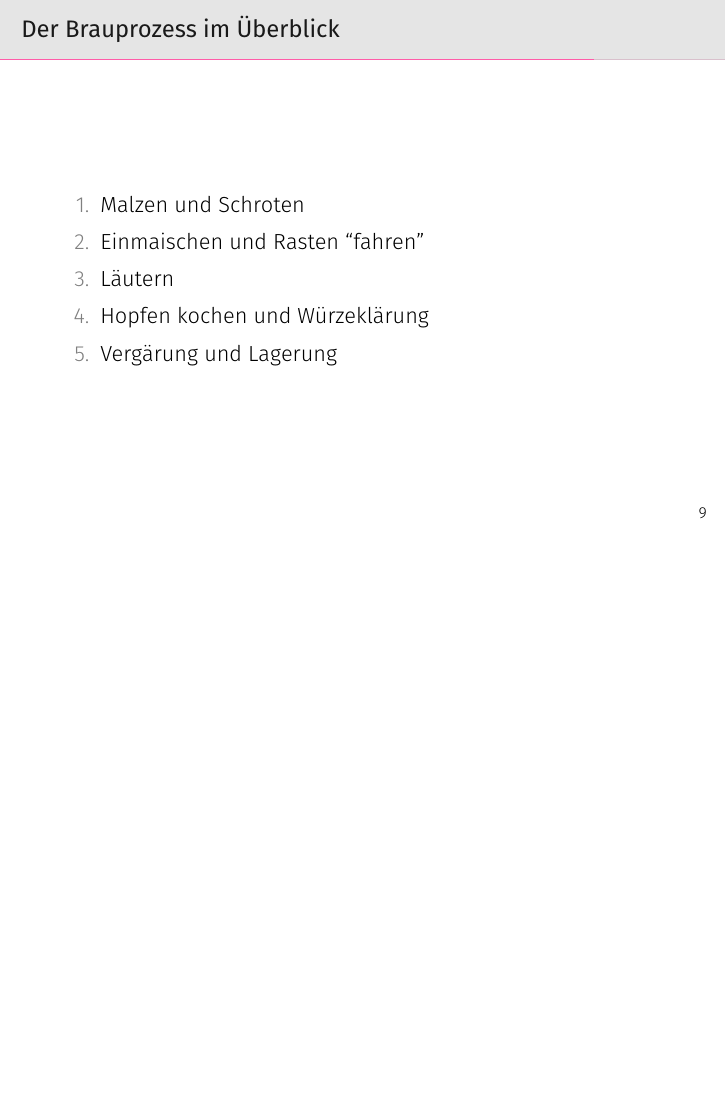
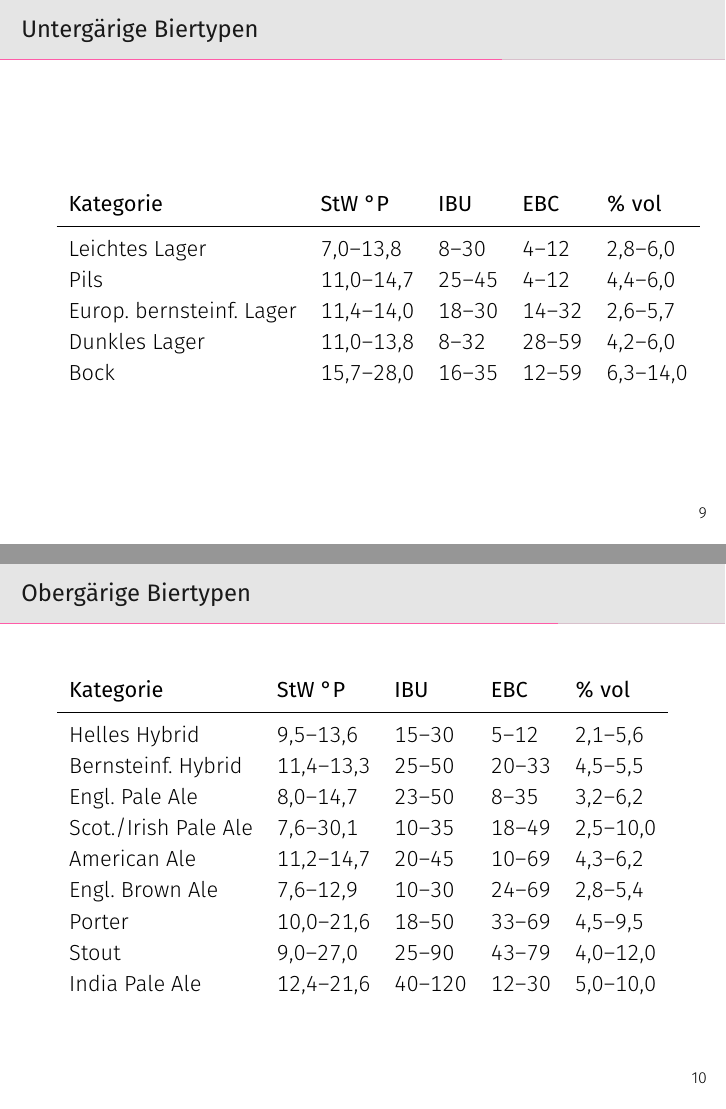
Before and after one commit to brewpeople/akk-workshop-2017, LaTeX slides (workshop.tex): page 10 of 12 before the commit and pages 10 and 11 of 14 after it, the two joined at a grey line, the shorter picture padded with empty space. Compiled offline with XeLaTeX.

Commit message:
Start adding beer types

```diff
--- a/workshop.tex
+++ b/workshop.tex
@@ -91,6 +91,36 @@
     \end{tabular}
   \end{table}
 \end{frame}
+\begin{frame}{Untergärige Biertypen}
+  \begin{table}
+    \begin{tabular}{llllll}
+      \textbf{Kategorie} & \textbf{StW \textdegree P} & \textbf{IBU} & \textbf{EBC} & \textbf{\% vol} \\
+      \midrule
+      Leichtes Lager & 7,0--13,8 & 8--30 & 4--12 & 2,8--6,0 \\
+      Pils & 11,0--14,7 & 25--45 & 4--12 & 4,4--6,0 \\
+      Europ. bernsteinf. Lager & 11,4--14,0 & 18--30 & 14--32 & 2,6--5,7 \\
+      Dunkles Lager & 11,0--13,8 & 8--32 & 28--59 & 4,2--6,0 \\
+      Bock & 15,7--28,0 & 16--35 & 12--59 & 6,3--14,0 \\
+    \end{tabular}
+  \end{table}
+\end{frame}
+\begin{frame}{Obergärige Biertypen}
+  \begin{table}
+    \begin{tabular}{llllll}
+      \textbf{Kategorie} & \textbf{StW \textdegree P} & \textbf{IBU} & \textbf{EBC} & \textbf{\% vol} \\
+      \midrule
+      Helles Hybrid & 9,5--13,6 & 15--30 & 5--12 & 2,1--5,6 \\
+      Bernsteinf. Hybrid & 11,4--13,3 & 25--50 & 20--33 & 4,5--5,5 \\
+      Engl. Pale Ale & 8,0--14,7 & 23--50 & 8--35 & 3,2--6,2 \\
+      Scot./Irish Pale Ale & 7,6--30,1 & 10--35 & 18--49 & 2,5--10,0 \\
+      American Ale & 11,2--14,7 & 20--45 & 10--69 & 4,3--6,2 \\
+      Engl. Brown Ale & 7,6--12,9 & 10--30 & 24--69 & 2,8--5,4 \\
+      Porter & 10,0--21,6 & 18--50 & 33--69 & 4,5--9,5 \\
+      Stout & 9,0--27,0 & 25--90 & 43--79 & 4,0--12,0 \\
+      India Pale Ale & 12,4--21,6 & 40--120 & 12--30 & 5,0--10,0 \\
+    \end{tabular}
+  \end{table}
+\end{frame}
 \begin{frame}{Der Brauprozess im Überblick}
   \begin{enumerate}
     \item Malzen und Schroten
```
